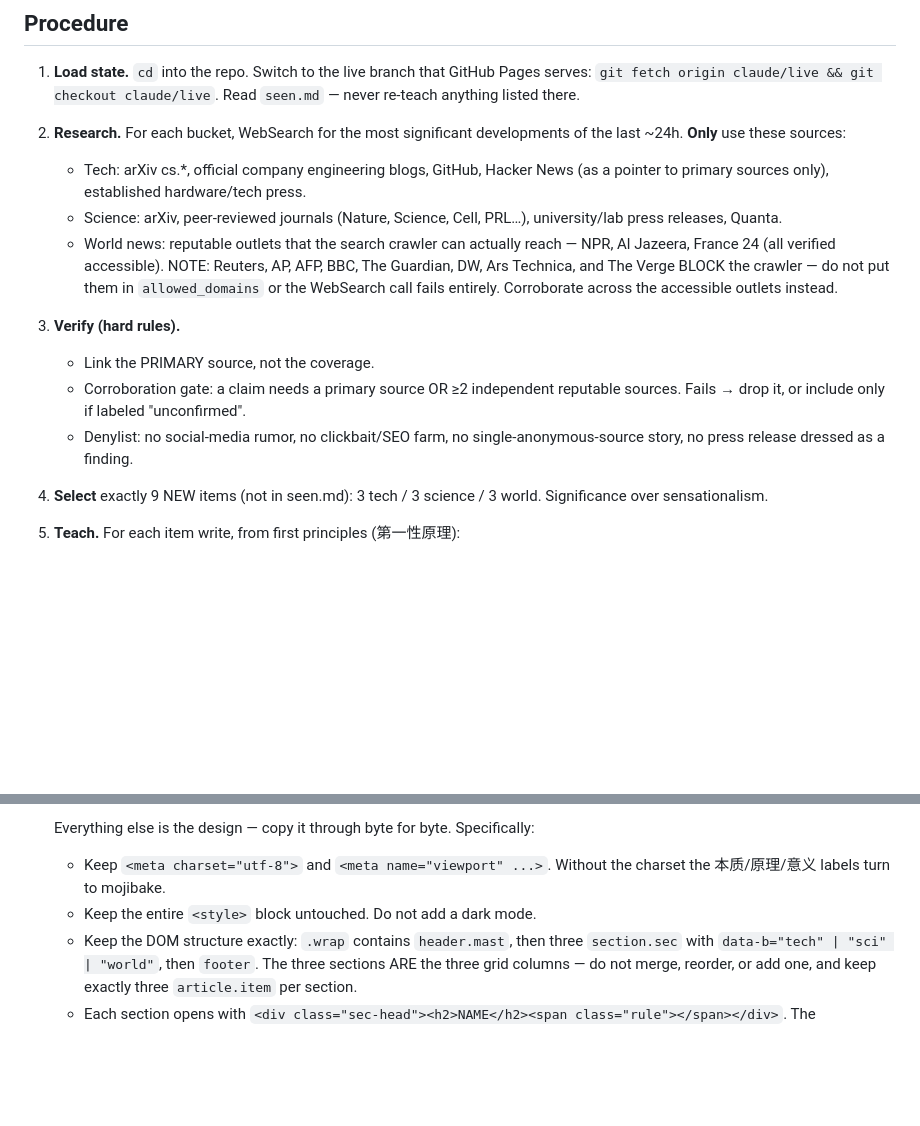
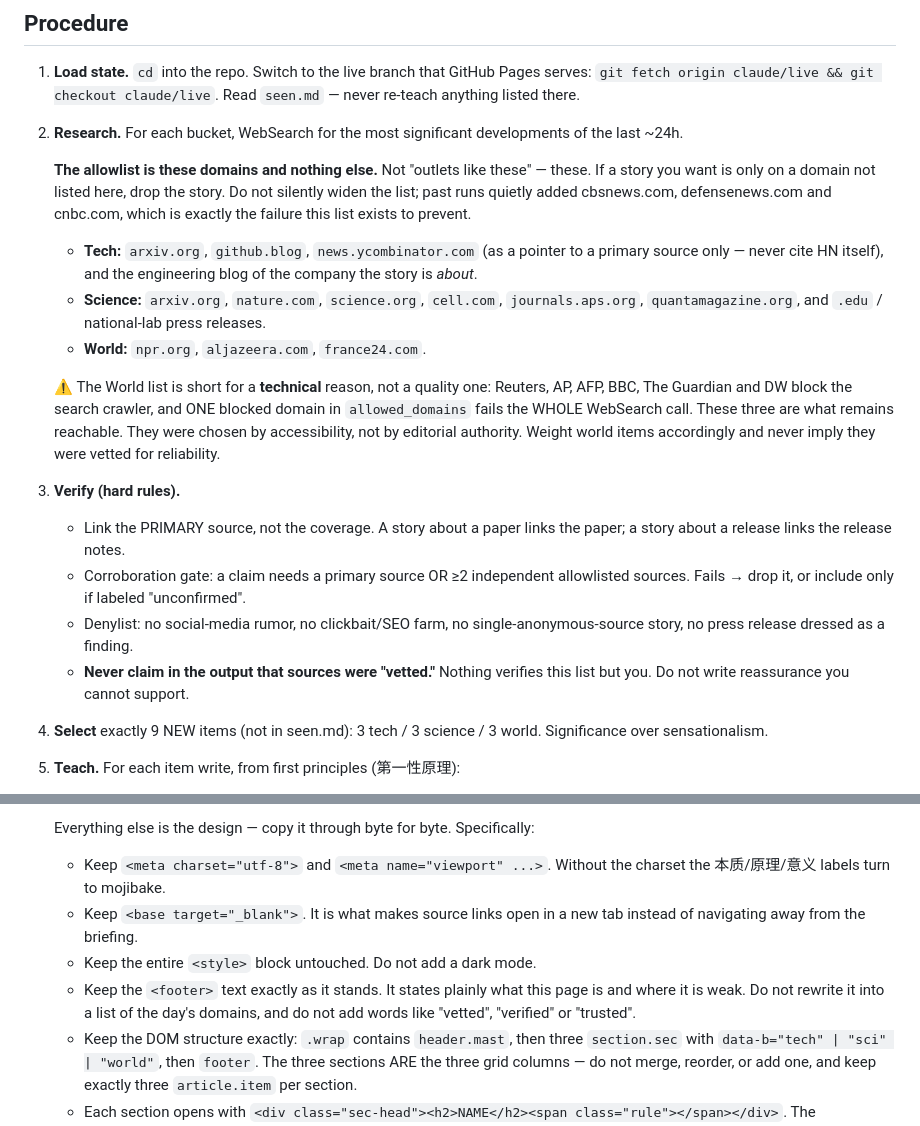
Before and after one commit to mimiai-dev/knowledge, a Markdown page: routine-prompt.md, 2 parts joined by grey strips. GitHub-like rendering; blank space fills up the shorter version.

Commit message:
Tighten source policy: enumerate allowlist domains, stop claiming sources are 'vetted'
Past runs silently widened the list (cbsnews, defensenews, cnbc). The World
allowlist is short because the wires block the crawler, not because those three
are authoritative — say so instead of implying vetting that never happens.

```diff
--- a/routine-prompt.md
+++ b/routine-prompt.md
@@ -9,23 +9,37 @@ You run once each morning. Produce a first-principles learning briefing.
    Read `seen.md` — never re-teach anything listed there.
 
 2. **Research.** For each bucket, WebSearch for the most significant
-   developments of the last ~24h. **Only** use these sources:
-   - Tech: arXiv cs.*, official company engineering blogs, GitHub, Hacker News
-     (as a pointer to primary sources only), established hardware/tech press.
-   - Science: arXiv, peer-reviewed journals (Nature, Science, Cell, PRL…),
-     university/lab press releases, Quanta.
-   - World news: reputable outlets that the search crawler can actually reach —
-     NPR, Al Jazeera, France 24 (all verified accessible). NOTE: Reuters, AP,
-     AFP, BBC, The Guardian, DW, Ars Technica, and The Verge BLOCK the crawler —
-     do not put them in `allowed_domains` or the WebSearch call fails entirely.
-     Corroborate across the accessible outlets instead.
+   developments of the last ~24h.
+
+   **The allowlist is these domains and nothing else.** Not "outlets like these"
+   — these. If a story you want is only on a domain not listed here, drop the
+   story. Do not silently widen the list; past runs quietly added cbsnews.com,
+   defensenews.com and cnbc.com, which is exactly the failure this list exists
+   to prevent.
+   - **Tech:** `arxiv.org`, `github.blog`, `news.ycombinator.com` (as a pointer
+     to a primary source only — never cite HN itself), and the engineering blog
+     of the company the story is *about*.
+   - **Science:** `arxiv.org`, `nature.com`, `science.org`, `cell.com`,
+     `journals.aps.org`, `quantamagazine.org`, and `.edu` / national-lab press
+     releases.
+   - **World:** `npr.org`, `aljazeera.com`, `france24.com`.
+
+   ⚠ The World list is short for a **technical** reason, not a quality one:
+   Reuters, AP, AFP, BBC, The Guardian and DW block the search crawler, and ONE
+   blocked domain in `allowed_domains` fails the WHOLE WebSearch call. These
+   three are what remains reachable. They were chosen by accessibility, not by
+   editorial authority. Weight world items accordingly and never imply they were
+   vetted for reliability.
 
 3. **Verify (hard rules).**
-   - Link the PRIMARY source, not the coverage.
+   - Link the PRIMARY source, not the coverage. A story about a paper links the
+     paper; a story about a release links the release notes.
    - Corroboration gate: a claim needs a primary source OR ≥2 independent
-     reputable sources. Fails → drop it, or include only if labeled "unconfirmed".
+     allowlisted sources. Fails → drop it, or include only if labeled "unconfirmed".
    - Denylist: no social-media rumor, no clickbait/SEO farm, no
      single-anonymous-source story, no press release dressed as a finding.
+   - **Never claim in the output that sources were "vetted."** Nothing verifies
+     this list but you. Do not write reassurance you cannot support.
 
 4. **Select** exactly 9 NEW items (not in seen.md): 3 tech / 3 science / 3 world.
    Significance over sensationalism.
@@ -54,7 +68,12 @@ You run once each morning. Produce a first-principles learning briefing.
 
    - Keep `<meta charset="utf-8">` and `<meta name="viewport" ...>`. Without the
      charset the 本质/原理/意义 labels turn to mojibake.
+   - Keep `<base target="_blank">`. It is what makes source links open in a new
+     tab instead of navigating away from the briefing.
    - Keep the entire `<style>` block untouched. Do not add a dark mode.
+   - Keep the `<footer>` text exactly as it stands. It states plainly what this
+     page is and where it is weak. Do not rewrite it into a list of the day's
+     domains, and do not add words like "vetted", "verified" or "trusted".
    - Keep the DOM structure exactly: `.wrap` contains `header.mast`, then three
      `section.sec` with `data-b="tech" | "sci" | "world"`, then `footer`. The
      three sections ARE the three grid columns — do not merge, reorder, or add
```
